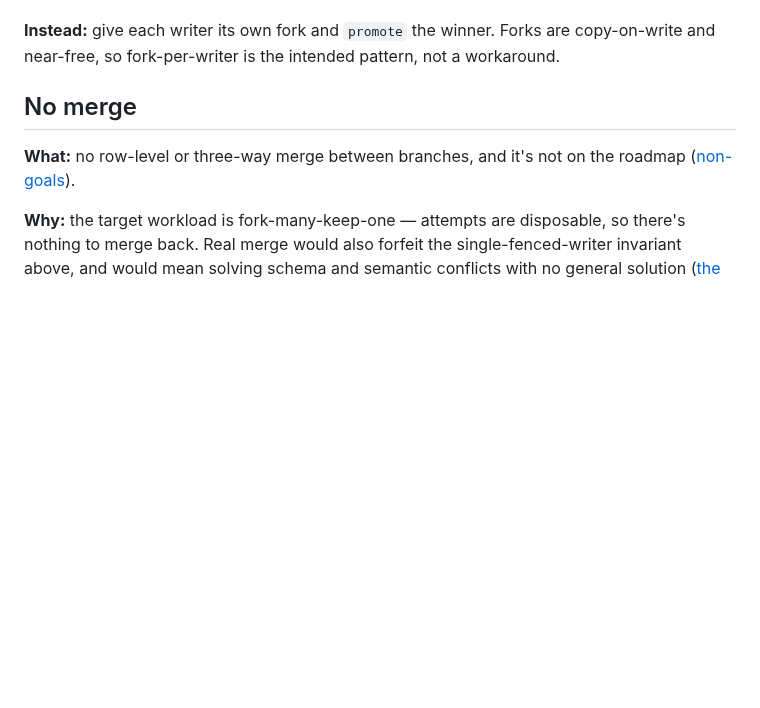
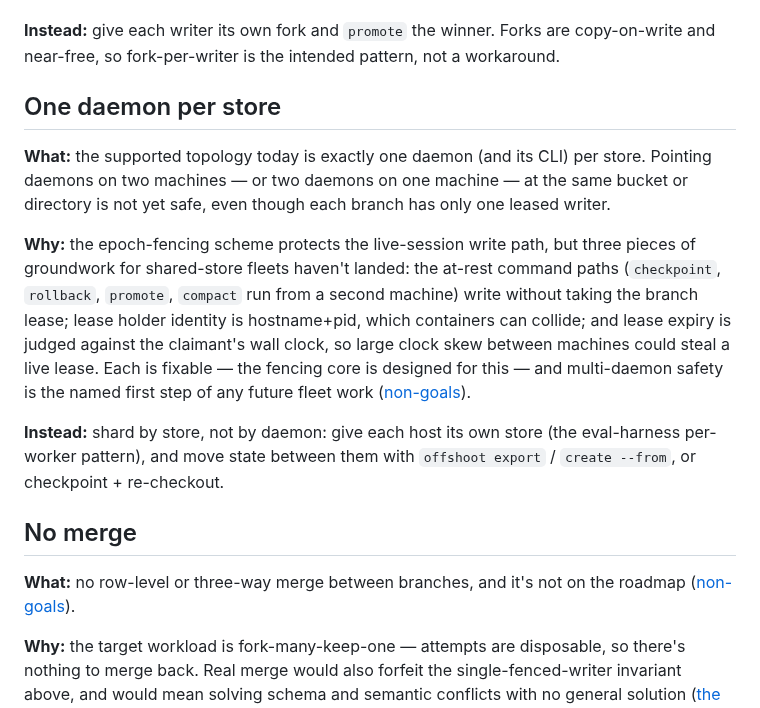
Before and after one commit to sricola/offshoot, a Markdown page: docs/limitations.md, the part around the change. Rendered like a GitHub page; blank space fills up the shorter version.

```diff
--- a/docs/limitations.md
+++ b/docs/limitations.md
@@ -23,6 +23,27 @@ riskier problem than the one offshoot solves
 **Instead:** give each writer its own fork and `promote` the winner. Forks
 are copy-on-write and near-free, so fork-per-writer is the intended
 pattern, not a workaround.
+
+## One daemon per store
+
+**What:** the supported topology today is exactly one daemon (and its
+CLI) per store. Pointing daemons on two machines — or two daemons on one
+machine — at the same bucket or directory is not yet safe, even though
+each branch has only one leased writer.
+
+**Why:** the epoch-fencing scheme protects the live-session write path,
+but three pieces of groundwork for shared-store fleets haven't landed:
+the at-rest command paths (`checkpoint`, `rollback`, `promote`, `compact`
+run from a second machine) write without taking the branch lease; lease
+holder identity is hostname+pid, which containers can collide; and lease
+expiry is judged against the claimant's wall clock, so large clock skew
+between machines could steal a live lease. Each is fixable — the fencing
+core is designed for this — and multi-daemon safety is the named first
+step of any future fleet work ([non-goals](../ROADMAP.md#non-goals-v1)).
+
+**Instead:** shard by store, not by daemon: give each host its own store
+(the eval-harness per-worker pattern), and move state between them with
+`offshoot export` / `create --from`, or checkpoint + re-checkout.
 
 ## No merge
 
```
Also changed, not shown: docs/architecture.md (+11 -5 lines), docs/operations.md (+3 -1 lines).
